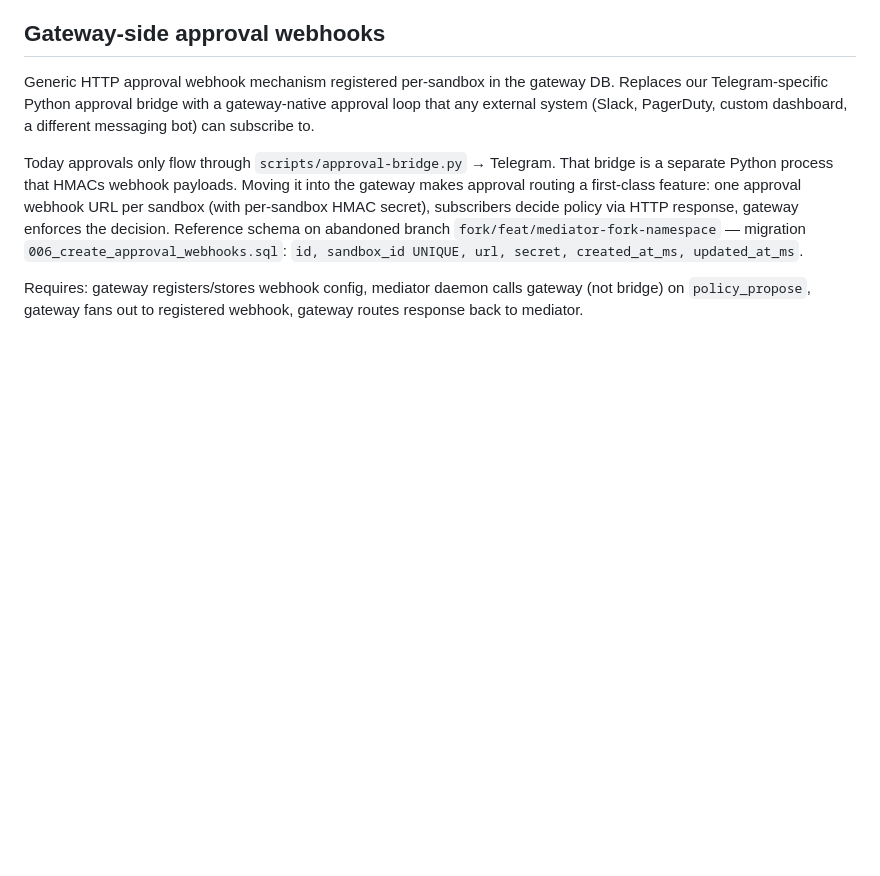
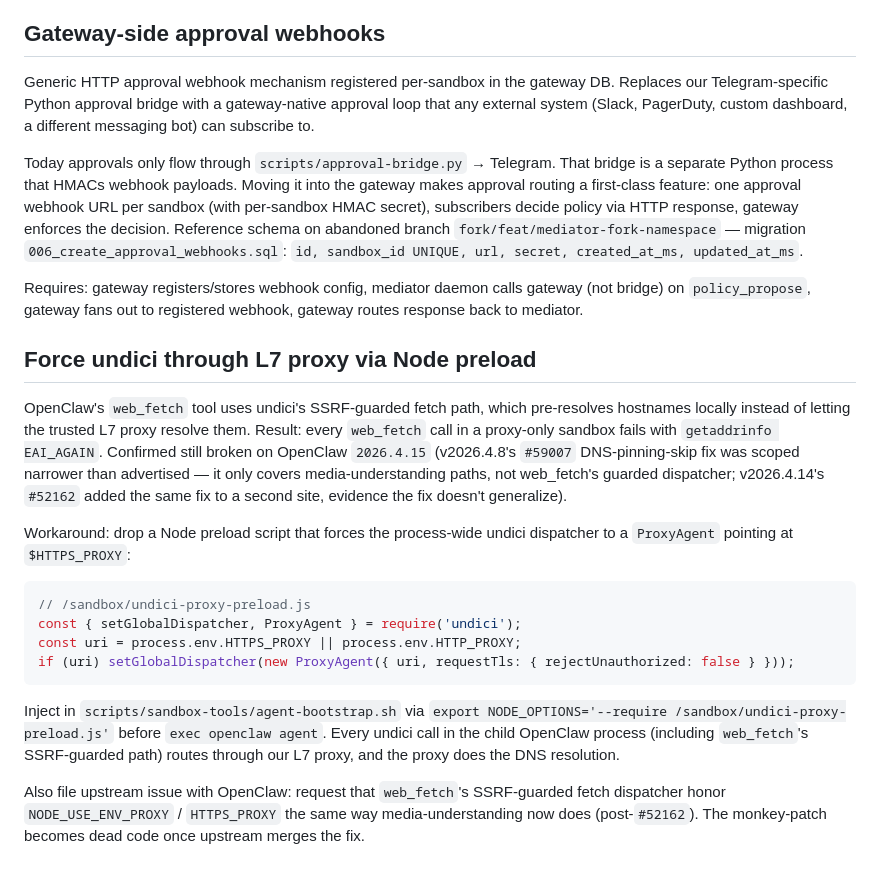
Before and after one commit to zaristei/nemoclaw-stack, a Markdown page: docs/TODO.md, the part around the change. Drawn GitHub-style; blank space fills up the shorter version.

Commit message:
docs(todo): capture undici web_fetch proxy workaround
After bumping OpenClaw to 2026.4.15, web_fetch still fails with EAI_AGAIN
in proxy-only sandboxes — the v2026.4.8 #59007 DNS-pinning-skip fix only
covers media-understanding paths, not web_fetch's SSRF-guarded dispatcher.

Tabled for now. TODO captures the workaround (Node preload via
NODE_OPTIONS='--require') and the upstream filing we should do so the
monkey-patch can eventually retire.

````diff
--- a/docs/TODO.md
+++ b/docs/TODO.md
@@ -65,3 +65,20 @@ Generic HTTP approval webhook mechanism registered per-sandbox in the gateway DB
 Today approvals only flow through `scripts/approval-bridge.py` → Telegram. That bridge is a separate Python process that HMACs webhook payloads. Moving it into the gateway makes approval routing a first-class feature: one approval webhook URL per sandbox (with per-sandbox HMAC secret), subscribers decide policy via HTTP response, gateway enforces the decision. Reference schema on abandoned branch `fork/feat/mediator-fork-namespace` — migration `006_create_approval_webhooks.sql`: `id, sandbox_id UNIQUE, url, secret, created_at_ms, updated_at_ms`.
 
 Requires: gateway registers/stores webhook config, mediator daemon calls gateway (not bridge) on `policy_propose`, gateway fans out to registered webhook, gateway routes response back to mediator.
+
+## Force undici through L7 proxy via Node preload
+
+OpenClaw's `web_fetch` tool uses undici's SSRF-guarded fetch path, which pre-resolves hostnames locally instead of letting the trusted L7 proxy resolve them. Result: every `web_fetch` call in a proxy-only sandbox fails with `getaddrinfo EAI_AGAIN`. Confirmed still broken on OpenClaw `2026.4.15` (v2026.4.8's `#59007` DNS-pinning-skip fix was scoped narrower than advertised — it only covers media-understanding paths, not web_fetch's guarded dispatcher; v2026.4.14's `#52162` added the same fix to a second site, evidence the fix doesn't generalize).
+
+Workaround: drop a Node preload script that forces the process-wide undici dispatcher to a `ProxyAgent` pointing at `$HTTPS_PROXY`:
+
+```js
+// /sandbox/undici-proxy-preload.js
+const { setGlobalDispatcher, ProxyAgent } = require('undici');
+const uri = process.env.HTTPS_PROXY || process.env.HTTP_PROXY;
+if (uri) setGlobalDispatcher(new ProxyAgent({ uri, requestTls: { rejectUnauthorized: false } }));
+```
+
+Inject in `scripts/sandbox-tools/agent-bootstrap.sh` via `export NODE_OPTIONS='--require /sandbox/undici-proxy-preload.js'` before `exec openclaw agent`. Every undici call in the child OpenClaw process (including `web_fetch`'s SSRF-guarded path) routes through our L7 proxy, and the proxy does the DNS resolution.
+
+Also file upstream issue with OpenClaw: request that `web_fetch`'s SSRF-guarded fetch dispatcher honor `NODE_USE_ENV_PROXY` / `HTTPS_PROXY` the same way media-understanding now does (post-`#52162`). The monkey-patch becomes dead code once upstream merges the fix.
````
